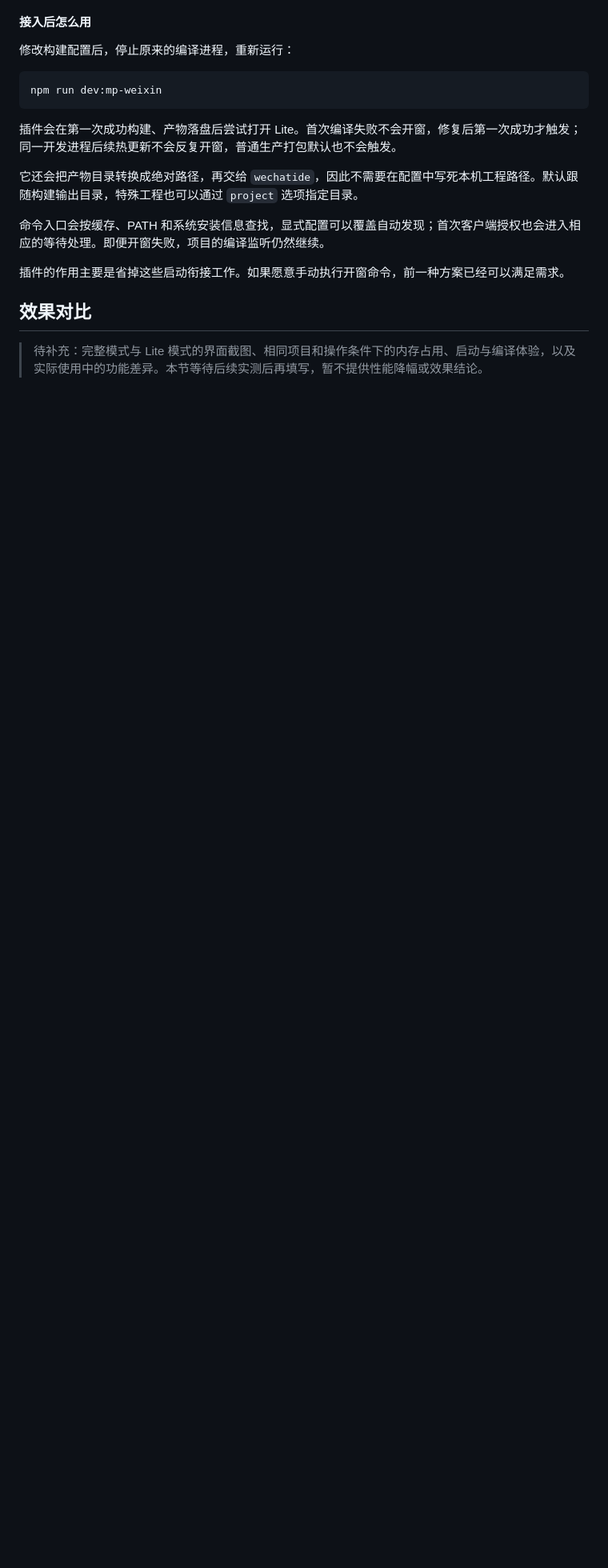
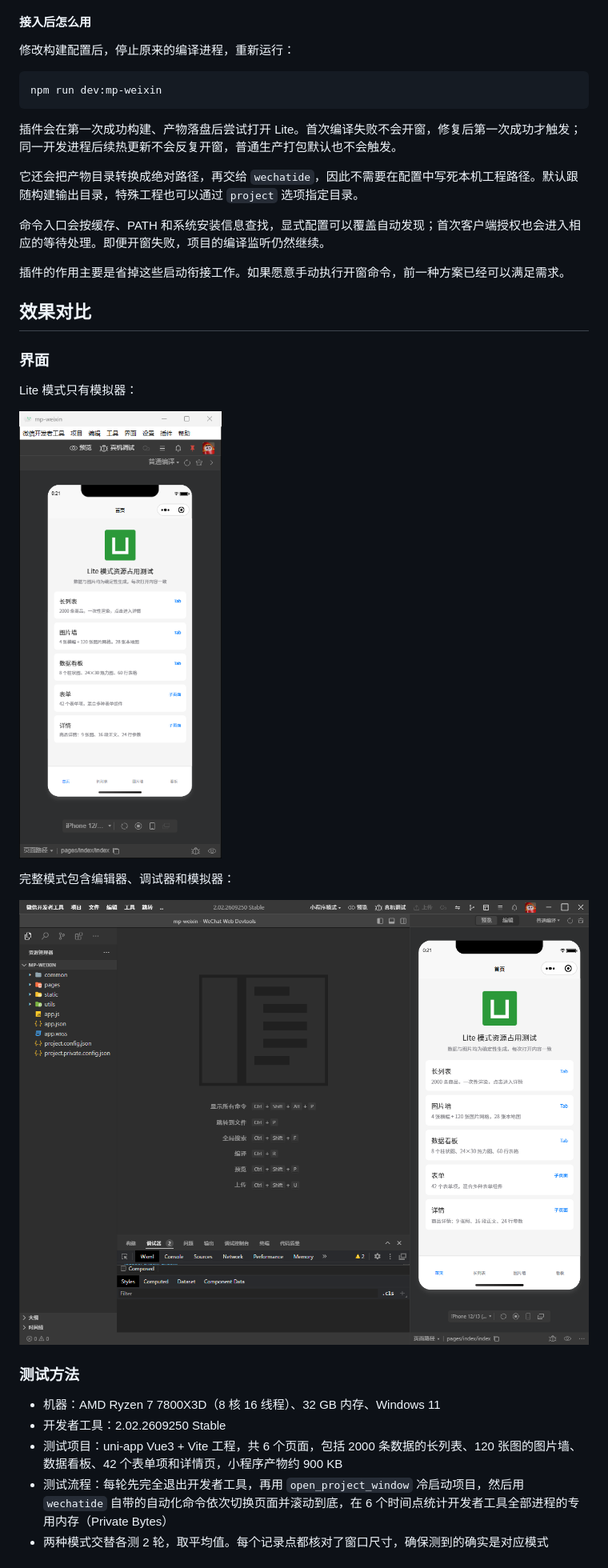
Before and after one commit to JUST-Limbo/informal-essay, a Markdown page: Lite 模式缓解微信开发者工具卡顿，附 uni-app 实践方案.md, the part around one of its changes. Shown at 80% size. GitHub-like rendering; pictures changed too: assets/Lite模式缓解微信开发者工具卡顿/full-mode.png (added), assets/Lite模式缓解微信开发者工具卡顿/lite-mode.png (added); blank space fills up the shorter version.

Commit message:
docs: 补充 Lite 模式与完整模式的资源占用实测
新增摘要与两种模式的区别说明，补写效果对比一节（窗口截图、内存与 CPU 实测数据、结论），统一使用完整模式的说法。

Co-authored-by: Cursor <cursoragent@cursor.com>

```diff
--- a/Lite 模式缓解微信开发者工具卡顿，附 uni-app 实践方案.md
+++ b/Lite 模式缓解微信开发者工具卡顿，附 uni-app 实践方案.md
@@ -244,4 +224,21 @@ npm run dev:mp-weixin
 
 ## 效果对比
 
-> 待补充：完整模式与 Lite 模式的界面截图、相同项目和操作条件下的内存占用、启动与编译体验，以及实际使用中的功能差异。本节等待后续实测后再填写，暂不提供性能降幅或效果结论。
+### 界面
+
+Lite 模式只有模拟器：
+
+![Lite 模式](./assets/Lite模式缓解微信开发者工具卡顿/lite-mode.png)
+
+完整模式包含编辑器、调试器和模拟器：
+
+![完整模式](./assets/Lite模式缓解微信开发者工具卡顿/full-mode.png)
+
+### 测试方法
+
+- 机器：AMD Ryzen 7 7800X3D（8 核 16 线程）、32 GB 内存、Windows 11
+- 开发者工具：2.02.2609250 Stable
+- 测试项目：uni-app Vue3 + Vite 工程，共 6 个页面，包括 2000 条数据的长列表、120 张图的图片墙、数据看板、42 个表单项和详情页，小程序产物约 900 KB
+- 测试流程：每轮先完全退出开发者工具，再用 `open_project_window` 冷启动项目，然后用 `wechatide` 自带的自动化命令依次切换页面并滚动到底，在 6 个时间点统计开发者工具全部进程的专用内存（Private Bytes）
+- 两种模式交替各测 2 轮，取平均值。每个记录点都核对了窗口尺寸，确保测到的确实是对应模式
+
```
Also changed, not shown: other parts of Lite 模式缓解微信开发者工具卡顿，附 uni-app 实践方案.md (+85 -48 lines).
